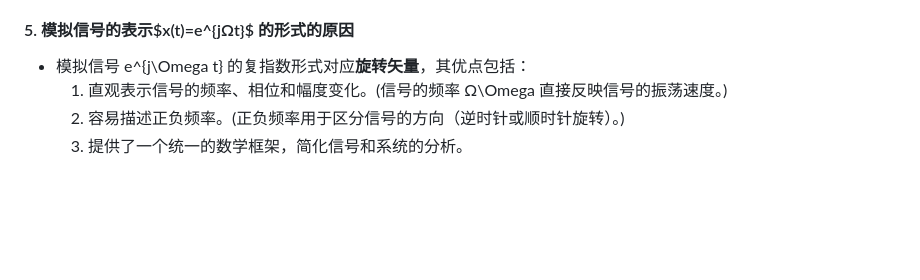
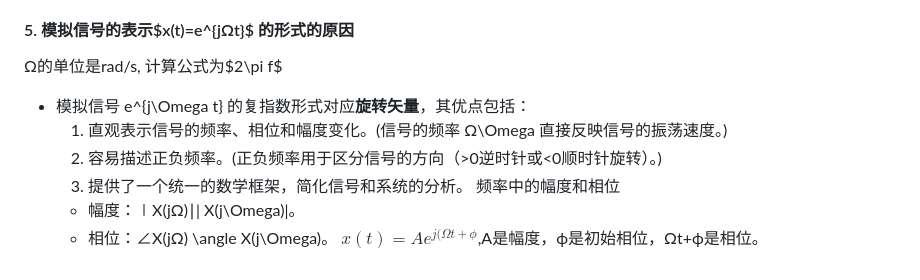
Before and after one commit to dazelu19/dazelu19.github.io, a Markdown page: doc/DigitalSignalProcessing/ECG781_DigitalFilter_cn.md, the part around the change. Rendered like a GitHub page; blank space fills up the shorter version.

```diff
--- a/doc/DigitalSignalProcessing/ECG781_DigitalFilter_cn.md
+++ b/doc/DigitalSignalProcessing/ECG781_DigitalFilter_cn.md
@@ -51,7 +51,12 @@ $x(n)=δ[n−n_0]$ 作为零状态响应的输入，得到一个瞬时输入，
 解读： 系统响应描述系统在任何情况下的响应方式，但是系统输出是整体结果的体现，也就是总响应。
 
 #### 5. 模拟信号的表示$x(t)=e^{jΩt}$ 的形式的原因
+Ω的单位是rad/s, 计算公式为$2\pi f$
 - 模拟信号 e^{j\Omega t} 的复指数形式对应**旋转矢量**，其优点包括：
     1. 直观表示信号的频率、相位和幅度变化。(信号的频率 Ω\Omega 直接反映信号的振荡速度。)
-    2. 容易描述正负频率。(正负频率用于区分信号的方向（逆时针或顺时针旋转）。)
+    2. 容易描述正负频率。(正负频率用于区分信号的方向（>0逆时针或<0顺时针旋转）。)
     3. 提供了一个统一的数学框架，简化信号和系统的分析。
+频率中的幅度和相位
+    - 幅度：∣X(jΩ)∣|    X(j\Omega)|。
+    - 相位：∠X(jΩ)      \angle X(j\Omega)。
+$x(t)=Ae^{j(Ωt+ϕ}$,A是幅度，ϕ是初始相位，Ωt+ϕ是相位。
```
